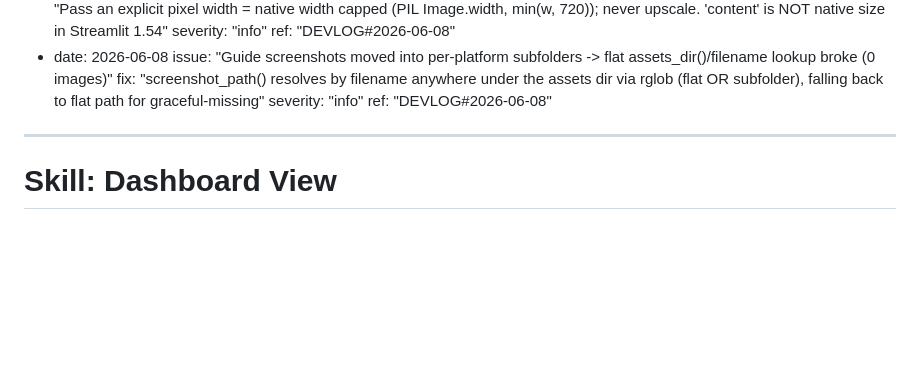
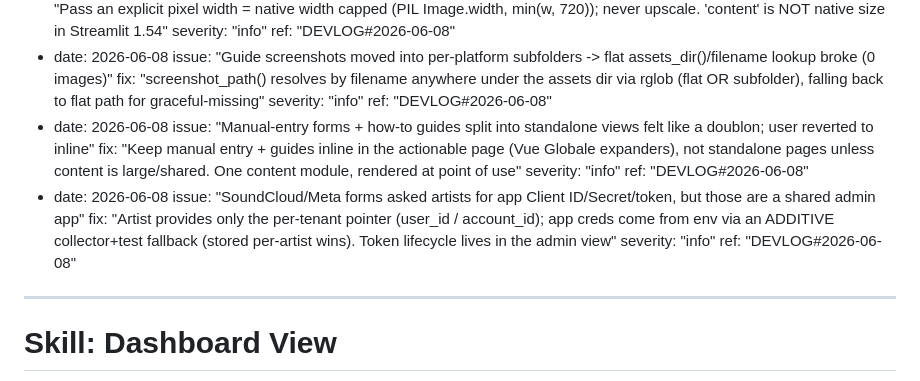
Before and after one commit to 1x7xxxxxxx/Dashboard_music_platform_algo_spotify, a Markdown page: .claude/skills/dashboard-view.md, the part around the change. Rendered like a GitHub page; blank space fills up the shorter version.

Commit message:
docs(rex): record split→merge + shared-app credential lessons
dashboard-view REX: (1) keep manual entry + guides inline in the actionable page
rather than standalone views; (2) artist provides only the per-tenant pointer,
shared app creds via additive env fallback, token lifecycle in the admin view.

Co-Authored-By: Claude Opus 4.8 (1M context) <noreply@anthropic.com>

```diff
--- a/.claude/skills/dashboard-view.md
+++ b/.claude/skills/dashboard-view.md
@@ -126,6 +126,16 @@ rex:
   - date: 2026-06-08
     issue: "Guide screenshots moved into per-platform subfolders -> flat assets_dir()/filename lookup broke (0 images)"
     fix: "screenshot_path() resolves by filename anywhere under the assets dir via rglob (flat OR subfolder), falling back to flat path for graceful-missing"
+    severity: "info"
+    ref: "DEVLOG#2026-06-08"
+  - date: 2026-06-08
+    issue: "Manual-entry forms + how-to guides split into standalone views felt like a doublon; user reverted to inline"
+    fix: "Keep manual entry + guides inline in the actionable page (Vue Globale expanders), not standalone pages unless content is large/shared. One content module, rendered at point of use"
+    severity: "info"
+    ref: "DEVLOG#2026-06-08"
+  - date: 2026-06-08
+    issue: "SoundCloud/Meta forms asked artists for app Client ID/Secret/token, but those are a shared admin app"
+    fix: "Artist provides only the per-tenant pointer (user_id / account_id); app creds come from env via an ADDITIVE collector+test fallback (stored per-artist wins). Token lifecycle lives in the admin view"
     severity: "info"
     ref: "DEVLOG#2026-06-08"
 ---
```
